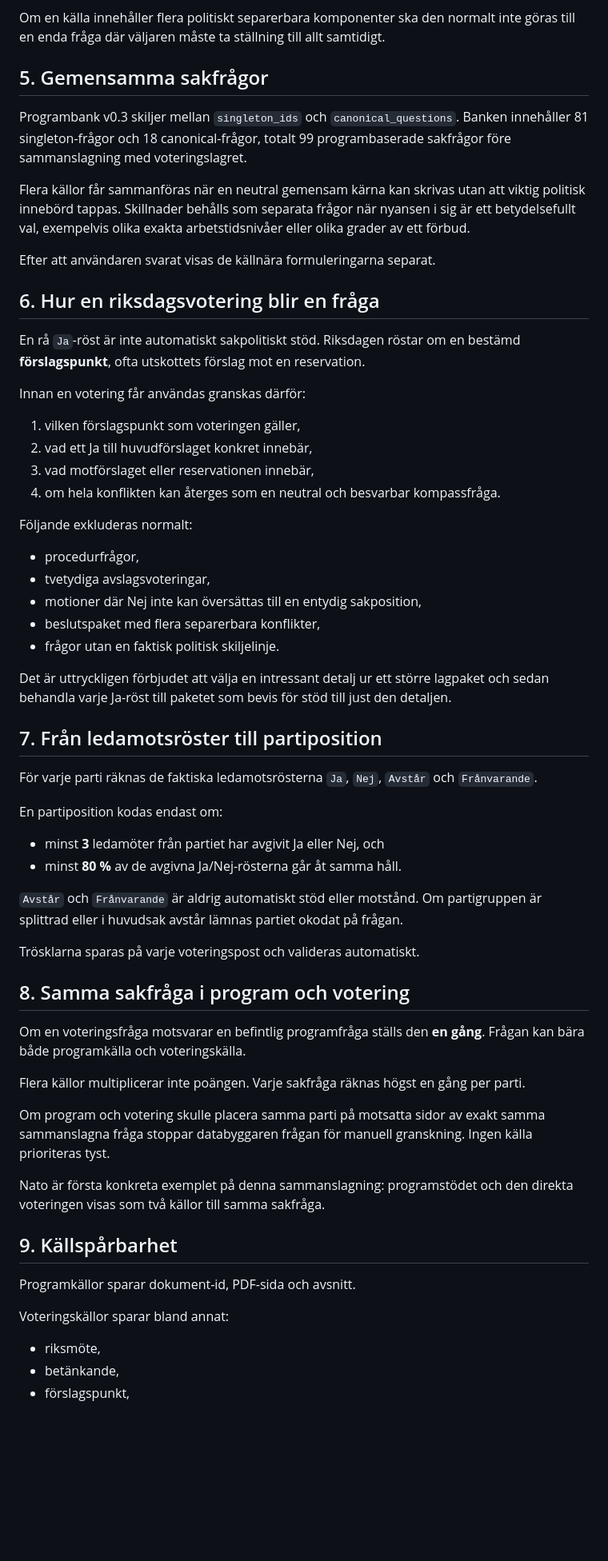
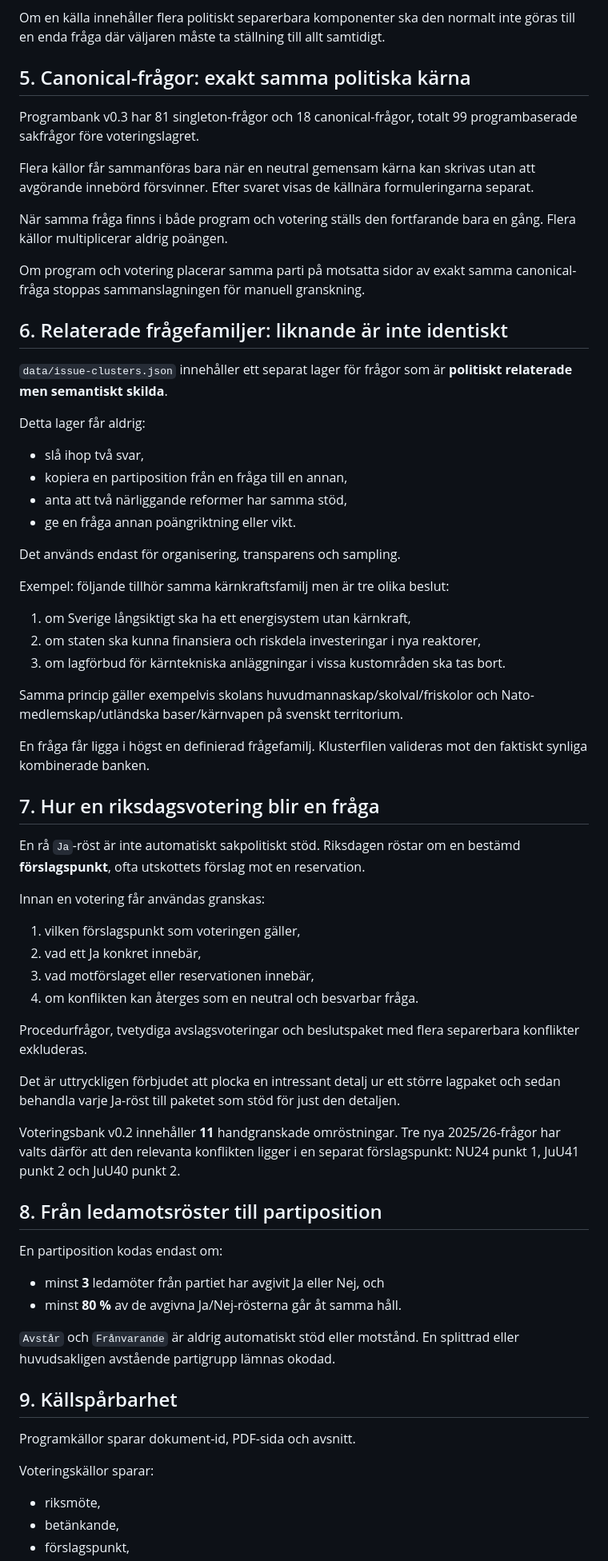
Before and after one commit to broskbenny/valaikompassen, a Markdown page: docs/METHODOLOGY.md, the part around one of its changes. Shown at 80% size. Drawn GitHub-style; blank space fills up the shorter version.

Commit message:
Define canonical issues versus related issue clusters

```diff
--- a/docs/METHODOLOGY.md
+++ b/docs/METHODOLOGY.md
@@ -67,63 +61,70 @@ En kompassfråga ska:
 
 Om en källa innehåller flera politiskt separerbara komponenter ska den normalt inte göras till en enda fråga där väljaren måste ta ställning till allt samtidigt.
 
-## 5. Gemensamma sakfrågor
+## 5. Canonical-frågor: exakt samma politiska kärna
 
-Programbank v0.3 skiljer mellan `singleton_ids` och `canonical_questions`. Banken innehåller 81 singleton-frågor och 18 canonical-frågor, totalt 99 programbaserade sakfrågor före sammanslagning med voteringslagret.
+Programbank v0.3 har 81 singleton-frågor och 18 canonical-frågor, totalt 99 programbaserade sakfrågor före voteringslagret.
 
-Flera källor får sammanföras när en neutral gemensam kärna kan skrivas utan att viktig politisk innebörd tappas. Skillnader behålls som separata frågor när nyansen i sig är ett betydelsefullt val, exempelvis olika exakta arbetstidsnivåer eller olika grader av ett förbud.
+Flera källor får sammanföras bara när en neutral gemensam kärna kan skrivas utan att avgörande innebörd försvinner. Efter svaret visas de källnära formuleringarna separat.
 
-Efter att användaren svarat visas de källnära formuleringarna separat.
+När samma fråga finns i både program och votering ställs den fortfarande bara en gång. Flera källor multiplicerar aldrig poängen.
 
-## 6. Hur en riksdagsvotering blir en fråga
+Om program och votering placerar samma parti på motsatta sidor av exakt samma canonical-fråga stoppas sammanslagningen för manuell granskning.
+
+## 6. Relaterade frågefamiljer: liknande är inte identiskt
+
+`data/issue-clusters.json` innehåller ett separat lager för frågor som är **politiskt relaterade men semantiskt skilda**.
+
+Detta lager får aldrig:
+
+- slå ihop två svar,
+- kopiera en partiposition från en fråga till en annan,
+- anta att två närliggande reformer har samma stöd,
+- ge en fråga annan poängriktning eller vikt.
+
+Det används endast för organisering, transparens och sampling.
+
+Exempel: följande tillhör samma kärnkraftsfamilj men är tre olika beslut:
+
+1. om Sverige långsiktigt ska ha ett energisystem utan kärnkraft,
+2. om staten ska kunna finansiera och riskdela investeringar i nya reaktorer,
+3. om lagförbud för kärntekniska anläggningar i vissa kustområden ska tas bort.
+
+Samma princip gäller exempelvis skolans huvudmannaskap/skolval/friskolor och Nato-medlemskap/utländska baser/kärnvapen på svenskt territorium.
+
+En fråga får ligga i högst en definierad frågefamilj. Klusterfilen valideras mot den faktiskt synliga kombinerade banken.
+
+## 7. Hur en riksdagsvotering blir en fråga
 
 En rå `Ja`-röst är inte automatiskt sakpolitiskt stöd. Riksdagen röstar om en bestämd **förslagspunkt**, ofta utskottets förslag mot en reservation.
 
-Innan en votering får användas granskas därför:
+Innan en votering får användas granskas:
 
 1. vilken förslagspunkt som voteringen gäller,
-2. vad ett Ja till huvudförslaget konkret innebär,
+2. vad ett Ja konkret innebär,
 3. vad motförslaget eller reservationen innebär,
-4. om hela konflikten kan återges som en neutral och besvarbar kompassfråga.
+4. om konflikten kan återges som en neutral och besvarbar fråga.
 
-Följande exkluderas normalt:
+Procedurfrågor, tvetydiga avslagsvoteringar och beslutspaket med flera separerbara konflikter exkluderas.
 
-- procedurfrågor,
-- tvetydiga avslagsvoteringar,
-- motioner där Nej inte kan översättas till en entydig sakposition,
-- beslutspaket med flera separerbara konflikter,
-- frågor utan en faktisk politisk skiljelinje.
+Det är uttryckligen förbjudet att plocka en intressant detalj ur ett större lagpaket och sedan behandla varje Ja-röst till paketet som stöd för just den detaljen.
 
-Det är uttryckligen förbjudet att välja en intressant detalj ur ett större lagpaket och sedan behandla varje Ja-röst till paketet som bevis för stöd till just den detaljen.
+Voteringsbank v0.2 innehåller **11** handgranskade omröstningar. Tre nya 2025/26-frågor har valts därför att den relevanta konflikten ligger i en separat förslagspunkt: NU24 punkt 1, JuU41 punkt 2 och JuU40 punkt 2.
 
-## 7. Från ledamotsröster till partiposition
-
-För varje parti räknas de faktiska ledamotsrösterna `Ja`, `Nej`, `Avstår` och `Frånvarande`.
+## 8. Från ledamotsröster till partiposition
 
 En partiposition kodas endast om:
 
 - minst **3** ledamöter från partiet har avgivit Ja eller Nej, och
 - minst **80 %** av de avgivna Ja/Nej-rösterna går åt samma håll.
 
-`Avstår` och `Frånvarande` är aldrig automatiskt stöd eller motstånd. Om partigruppen är splittrad eller i huvudsak avstår lämnas partiet okodat på frågan.
-
-Trösklarna sparas på varje voteringspost och valideras automatiskt.
-
-## 8. Samma sakfråga i program och votering
-
-Om en voteringsfråga motsvarar en befintlig programfråga ställs den **en gång**. Frågan kan bära både programkälla och voteringskälla.
-
-Flera källor multiplicerar inte poängen. Varje sakfråga räknas högst en gång per parti.
-
-Om program och votering skulle placera samma parti på motsatta sidor av exakt samma sammanslagna fråga stoppar databyggaren frågan för manuell granskning. Ingen källa prioriteras tyst.
-
-Nato är första konkreta exemplet på denna sammanslagning: programstödet och den direkta voteringen visas som två källor till samma sakfråga.
+`Avstår` och `Frånvarande` är aldrig automatiskt stöd eller motstånd. En splittrad eller huvudsakligen avstående partigrupp lämnas okodad.
 
 ## 9. Källspårbarhet
 
 Programkällor sparar dokument-id, PDF-sida och avsnitt.
 
-Voteringskällor sparar bland annat:
+Voteringskällor sparar:
 
 - riksmöte,
 - betänkande,
```
Also changed, not shown: other parts of docs/METHODOLOGY.md (+39 -48 lines).
